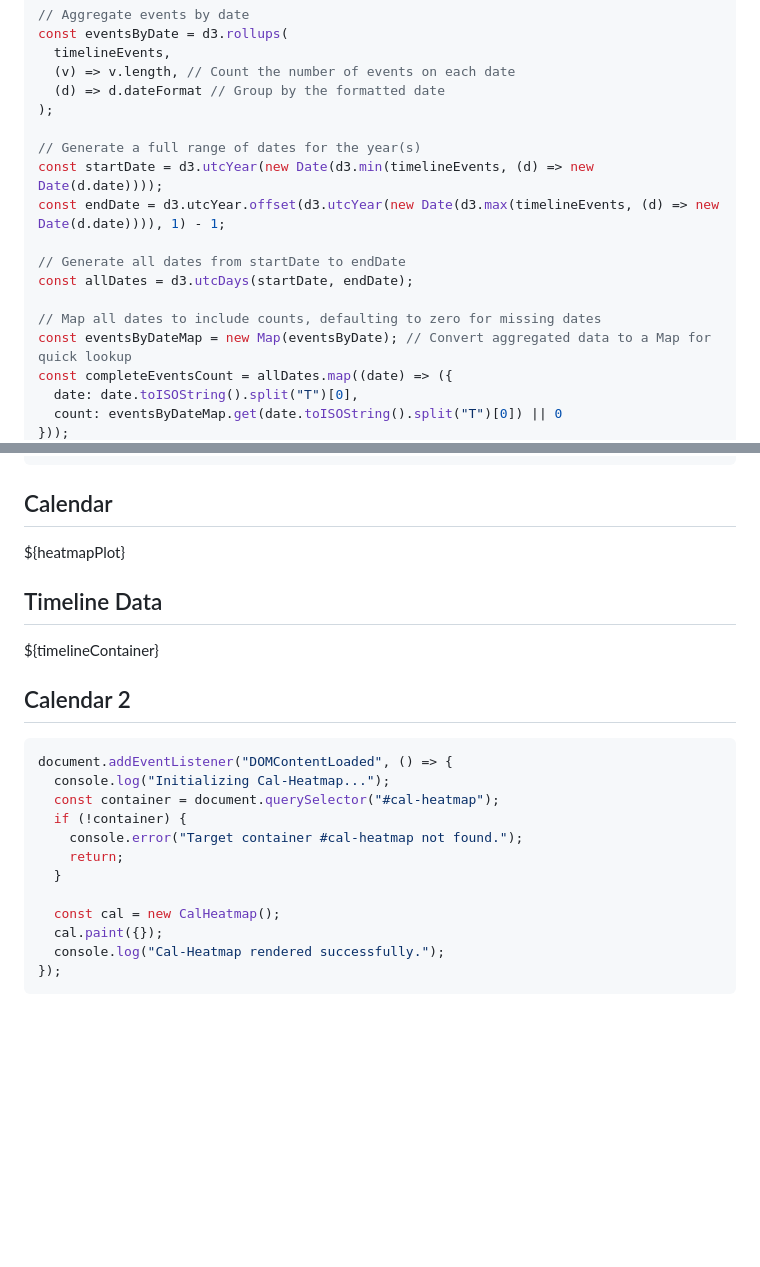
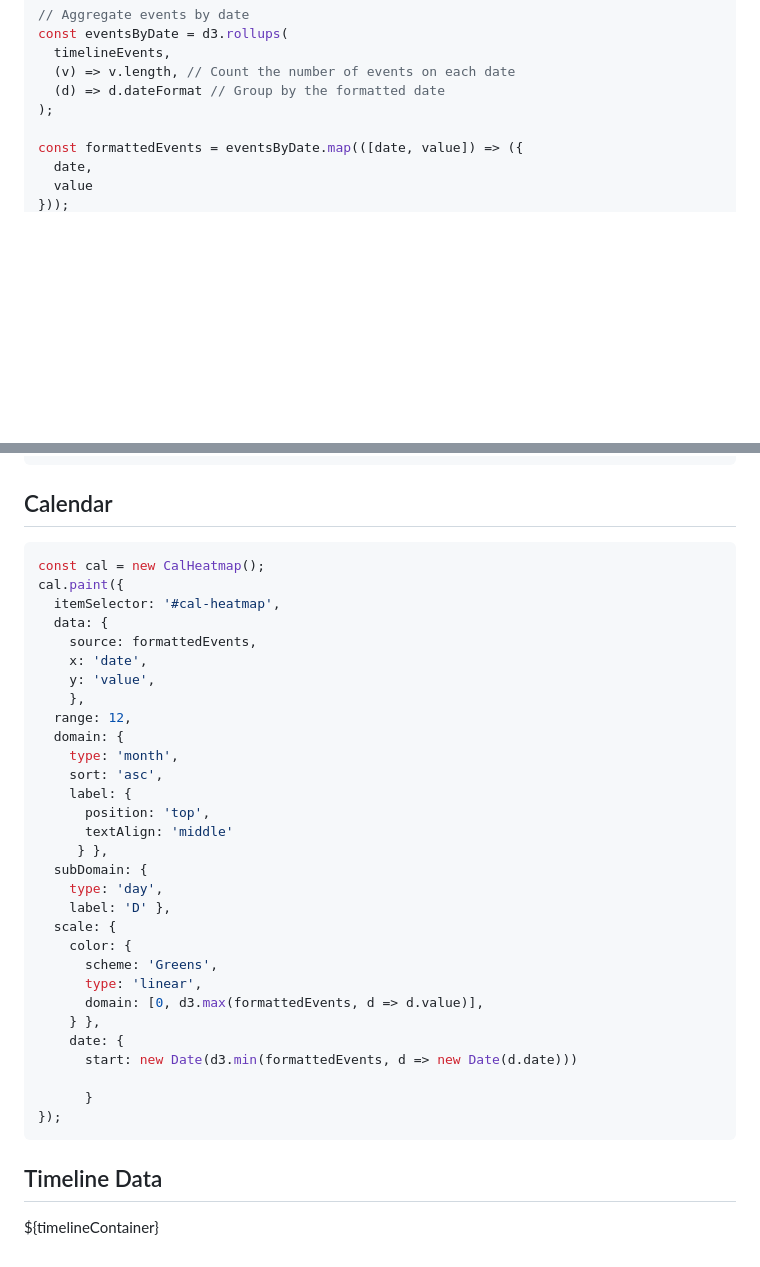
Before and after one commit to STAPLE-verse/project-summary-external, a Markdown page: src/timeline.md, 2 parts joined by grey strips. Drawn GitHub-style; blank space fills up the shorter version.

Commit message:
got the calendar working

````diff
--- a/src/timeline.md
+++ b/src/timeline.md
@@ -173,16 +138,7 @@ const eventsByDate = d3.rollups(
   (d) => d.dateFormat // Group by the formatted date
 );
 
-// Generate a full range of dates for the year(s)
-const startDate = d3.utcYear(new Date(d3.min(timelineEvents, (d) => new Date(d.date))));
-const endDate = d3.utcYear.offset(d3.utcYear(new Date(d3.max(timelineEvents, (d) => new Date(d.date)))), 1) - 1;
-
-// Generate all dates from startDate to endDate
-const allDates = d3.utcDays(startDate, endDate);
-
-// Map all dates to include counts, defaulting to zero for missing dates
-const eventsByDateMap = new Map(eventsByDate); // Convert aggregated data to a Map for quick lookup
-const completeEventsCount = allDates.map((date) => ({
-  date: date.toISOString().split("T")[0],
-  count: eventsByDateMap.get(date.toISOString().split("T")[0]) || 0
+const formattedEvents = eventsByDate.map(([date, value]) => ({
+  date,
+  value
 }));
@@ -287,33 +146,50 @@ setTimeout(() => {
 
 ## Calendar
 
-<div id="plot-container" style="width: 100%; height: auto;">${heatmapPlot}</div>
-
-## Timeline Data
-
-<div>${timelineContainer}</div>
-
-## Calendar 2
 <p>
 
 <link rel="stylesheet" href="https://unpkg.com/cal-heatmap@4.2.4/dist/cal-heatmap.css">
 
 ```js
-document.addEventListener("DOMContentLoaded", () => {
-  console.log("Initializing Cal-Heatmap...");
-  const container = document.querySelector("#cal-heatmap");
-  if (!container) {
-    console.error("Target container #cal-heatmap not found.");
-    return;
-  }
+const cal = new CalHeatmap();
+cal.paint({
+  itemSelector: '#cal-heatmap',
+  data: {
+    source: formattedEvents,
+    x: 'date',
+    y: 'value',
+    },
+  range: 12,
+  domain: {
+    type: 'month',
+    sort: 'asc',
+    label: {
+      position: 'top',
+      textAlign: 'middle'
+     } },
+  subDomain: {
+    type: 'day',
+    label: 'D' },
+  scale: {
+    color: {
+      scheme: 'Greens',
+      type: 'linear',
+      domain: [0, d3.max(formattedEvents, d => d.value)],
+    } },
+    date: {
+      start: new Date(d3.min(formattedEvents, d => new Date(d.date)))
 
-  const cal = new CalHeatmap();
-  cal.paint({});
-  console.log("Cal-Heatmap rendered successfully.");
+      }
 });
 ```
 
 <div id="cal-heatmap"></div>
+
+<p>
+
+## Timeline Data
+
+<div>${timelineContainer}</div>
 
 <style>
 .hero, .grid {
````
Also changed, not shown: other parts of src/timeline.md (+0 -132 lines).
